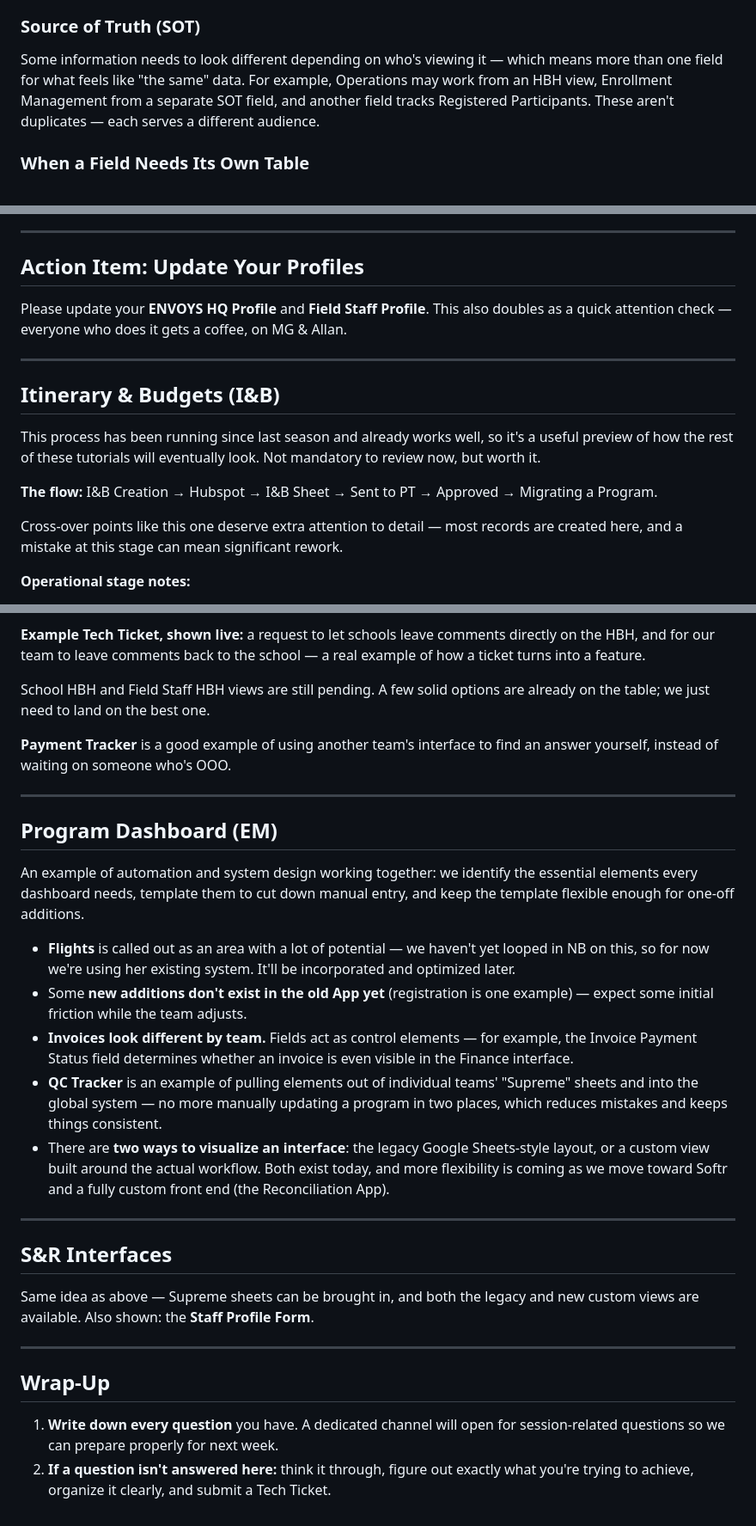
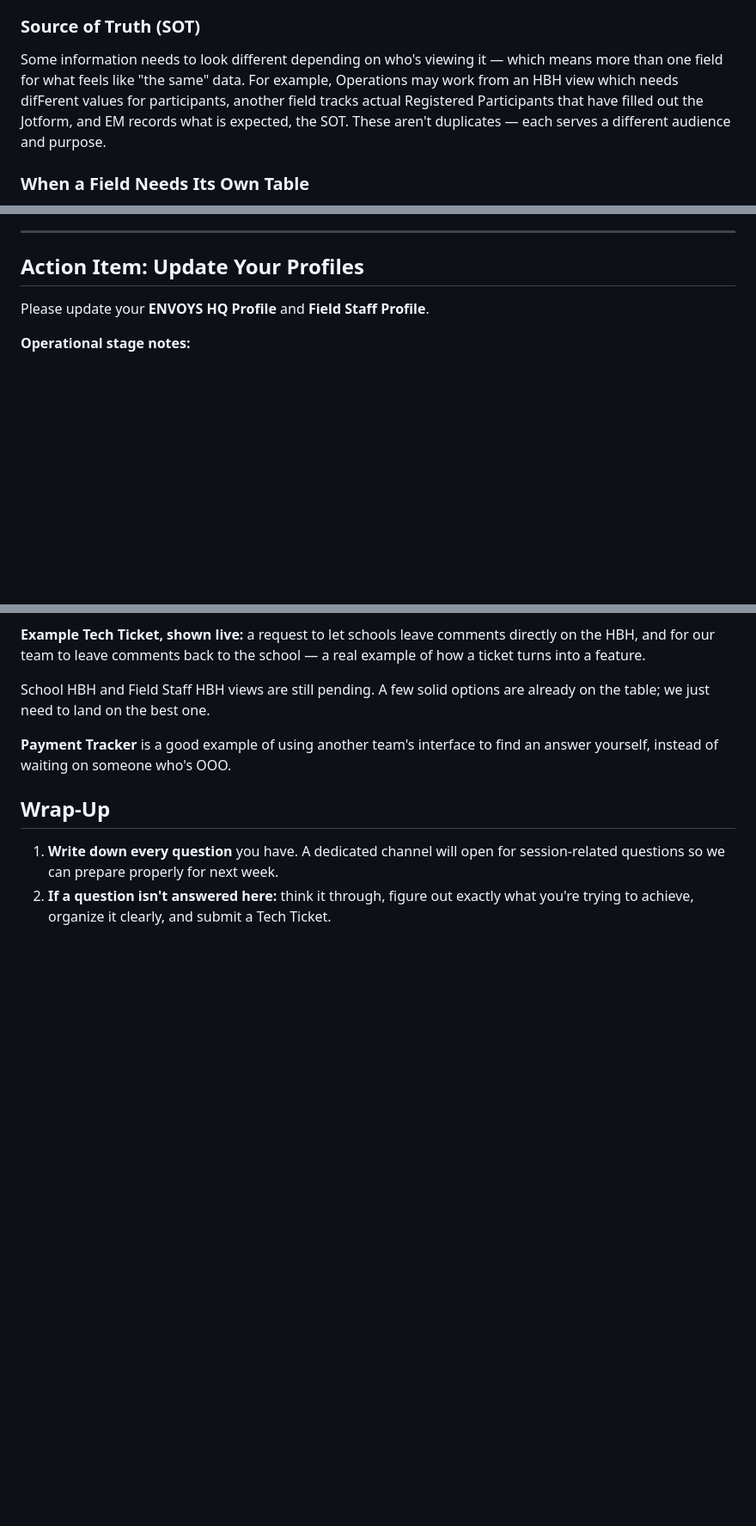
Before and after one commit to itinerarymagic-lang/envoys-tutorials, a Markdown page: content/docs/introduction-to-envoys.md, 3 parts joined by grey strips. Shown at 86% size. Rendered like a GitHub page; blank space fills up the shorter version.

```diff
--- a/content/docs/introduction-to-envoys.md
+++ b/content/docs/introduction-to-envoys.md
@@ -67,7 +57,7 @@ Filling out linked fields matters more here than in other systems you've used. T
 
 ### Source of Truth (SOT)
 
-Some information needs to look different depending on who's viewing it — which means more than one field for what feels like "the same" data. For example, Operations may work from an HBH view, Enrollment Management from a separate SOT field, and another field tracks Registered Participants. These aren't duplicates — each serves a different audience.
+Some information needs to look different depending on who's viewing it — which means more than one field for what feels like "the same" data. For example, Operations may work from an HBH view which needs difFerent values for participants, another field tracks actual Registered Participants that have filled out the Jotform, and EM records what is expected, the SOT. These aren't duplicates — each serves a different audience and purpose.
 
 ### When a Field Needs Its Own Table
 
@@ -83,17 +73,8 @@ Buttons on a record or interface can open another interface, run an automation,
 
 ## Action Item: Update Your Profiles
 
-Please update your **ENVOYS HQ Profile** and **Field Staff Profile**. This also doubles as a quick attention check — everyone who does it gets a coffee, on MG & Allan.
+Please update your **ENVOYS HQ Profile** and **Field Staff Profile**.
 
----
-
-## Itinerary & Budgets (I&B)
-
-This process has been running since last season and already works well, so it's a useful preview of how the rest of these tutorials will eventually look. Not mandatory to review now, but worth it.
-
-**The flow:** I&B Creation → Hubspot → I&B Sheet → Sent to PT → Approved → Migrating a Program.
-
-Cross-over points like this one deserve extra attention to detail — most records are created here, and a mistake at this stage can mean significant rework.
 
 **Operational stage notes:**
 
@@ -107,25 +88,6 @@ School HBH and Field Staff HBH views are still pending. A few solid options are
 
 **Payment Tracker** is a good example of using another team's interface to find an answer yourself, instead of waiting on someone who's OOO.
 
----
-
-## Program Dashboard (EM)
-
-An example of automation and system design working together: we identify the essential elements every dashboard needs, template them to cut down manual entry, and keep the template flexible enough for one-off additions.
-
-- **Flights** is called out as an area with a lot of potential — we haven't yet looped in NB on this, so for now we're using her existing system. It'll be incorporated and optimized later.
-- Some **new additions don't exist in the old App yet** (registration is one example) — expect some initial friction while the team adjusts.
-- **Invoices look different by team.** Fields act as control elements — for example, the Invoice Payment Status field determines whether an invoice is even visible in the Finance interface.
-- **QC Tracker** is an example of pulling elements out of individual teams' "Supreme" sheets and into the global system — no more manually updating a program in two places, which reduces mistakes and keeps things consistent.
-- There are **two ways to visualize an interface**: the legacy Google Sheets-style layout, or a custom view built around the actual workflow. Both exist today, and more flexibility is coming as we move toward Softr and a fully custom front end (the Reconciliation App).
-
----
-
-## S&R Interfaces
-
-Same idea as above — Supreme sheets can be brought in, and both the legacy and new custom views are available. Also shown: the **Staff Profile Form**.
-
----
 
 ## Wrap-Up
 
```
Also changed, not shown: other parts of content/docs/introduction-to-envoys.md (+0 -10 lines).
